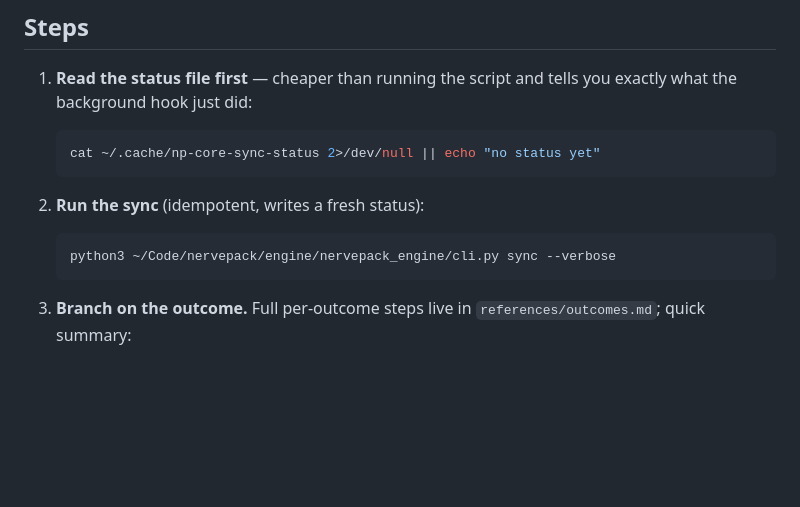
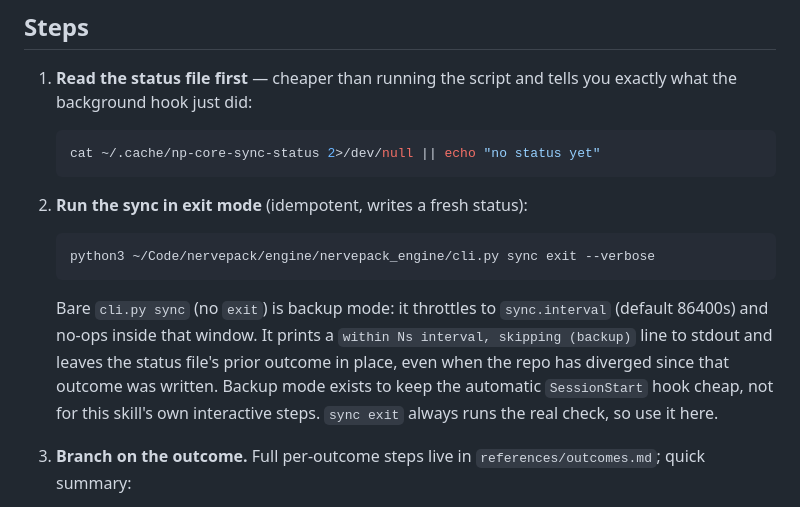
Before and after one commit to pat-browne/nervepack, a Markdown page: skills/np-core-sync/SKILL.md, the part around the change. Rendered like a GitHub page; blank space fills up the shorter version.

Commit message:
skill(np-core-sync): use exit mode, flag two DIVERGED blind spots (#297)
* skill(np-core-sync): use exit mode, flag two DIVERGED blind spots

cli.py sync (bare) throttles to sync.interval and can mask a real
DIVERGED state - the skill's own step 2 was calling the throttled form.
Switch it to cli.py sync exit.

Also document two failure modes hit live: local-only commits on main
can be this session's own finished, unpushed feature, not noise; and
remote-only commits can mean a tracked epic's remaining waves landed
through a concurrent agent, so re-check gh issue state before trusting
a plan doc's last snapshot.

* skill(np-core-sync): address diff-review findings on #297

State what bare sync prints to stdout instead of calling it silent, and
that it leaves the status file's prior outcome in place. Replace the
vague "read each one" guidance with a concrete check (git show --stat,
date/message heuristic) and a real recovery example for a local-only
commit that turns out to be finished work - branch off it and open a
PR, mirroring the local-is-N-ahead case, never a direct push to main.

* skill(np-core-sync): use a concrete time window for the local-commit check

"within the last few sessions" does not age well for a reader weeks
later. State the window in days instead.

* skill(np-core-sync): regen INDEX.md, -B for recovery branch, backup-mode rationale

INDEX.md's line count for this skill was stale from the last two commits,
which edited SKILL.md without regenerating it. Caught by the diff-review
bot comparing the count against the actual diff size.

Also: use checkout -B (not -b) for the recovery branch so a retry after
a failed push does not hit "branch already exists", and state why backup
mode exists (cheap SessionStart hook) so a reader does not wonder why
anyone would want throttled sync.

* skill(np-core-sync): reconcile the no-direct-push rule with AGENTS.md

The absolute "never push origin <sha>:refs/heads/main" wording conflicted
with AGENTS.md's own emergency concurrency-safety technique, which
prescribes that exact command. Distinguish the two: AGENTS.md's case
locks in a commit already known safe; this skill's case has not been
reviewed yet, so the PR path is the point.

````diff
--- a/skills/np-core-sync/SKILL.md
+++ b/skills/np-core-sync/SKILL.md
@@ -43,10 +43,17 @@ are the only place that ever happens.
    cat ~/.cache/np-core-sync-status 2>/dev/null || echo "no status yet"
    ```
 
-2. **Run the sync** (idempotent, writes a fresh status):
+2. **Run the sync in exit mode** (idempotent, writes a fresh status):
    ```bash
-   python3 ~/Code/nervepack/engine/nervepack_engine/cli.py sync --verbose
+   python3 ~/Code/nervepack/engine/nervepack_engine/cli.py sync exit --verbose
    ```
+   Bare `cli.py sync` (no `exit`) is backup mode: it throttles to `sync.interval`
+   (default 86400s) and no-ops inside that window. It prints a `within Ns
+   interval, skipping (backup)` line to stdout and leaves the status file's
+   prior outcome in place, even when the repo has diverged since that outcome
+   was written. Backup mode exists to keep the automatic `SessionStart` hook
+   cheap, not for this skill's own interactive steps. `sync exit` always runs
+   the real check, so use it here.
 
 3. **Branch on the outcome.** Full per-outcome steps live in
    `references/outcomes.md`; quick summary:
````
Also changed, not shown: INDEX.md (+1 -1 lines), 1 other file.
